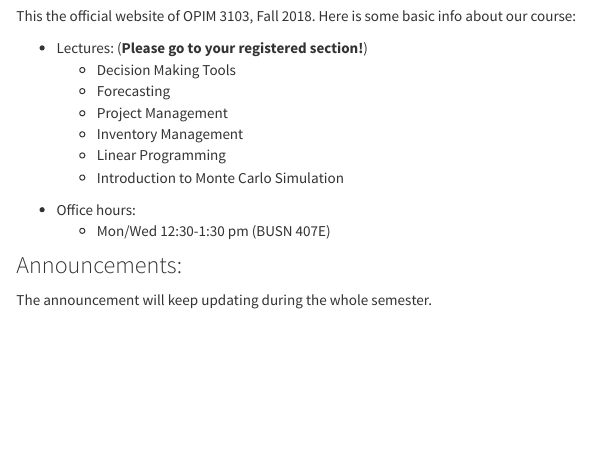
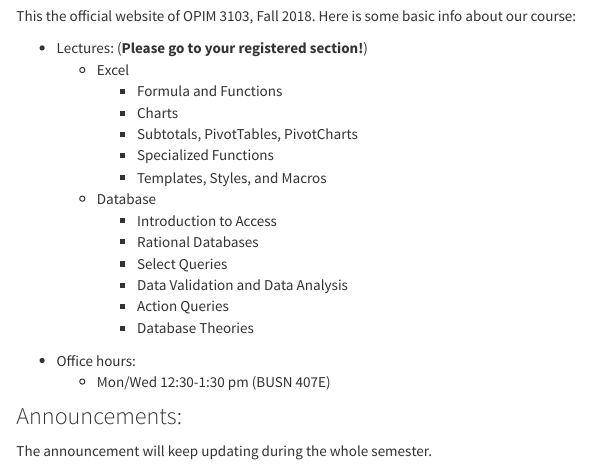
Before and after one commit to HongfeiUconn/OPIM3103, an R Markdown document (index.Rmd): the page in a window 1100 px wide, from 240 px down. Rendered offline with R 4.5, knitr and Pandoc, with nearby package versions; a font, style sheet, LaTeX package, included part or bibliography that could not be used is replaced or left out.

Commit message:
update index page

```diff
--- a/index.Rmd
+++ b/index.Rmd
@@ -22,12 +22,21 @@ This the official website of OPIM 3103, Fall 2018. Here is some basic info about
 \vspace{1cm}
 
 * Lectures: (__Please go to your registered section!__)
-    * Decision Making Tools
-    * Forecasting
-    * Project Management
-    * Inventory Management
-    * Linear Programming
-    * Introduction to Monte Carlo Simulation
+    * Excel
+        * Formula and Functions
+        * Charts
+        * Subtotals, PivotTables, PivotCharts
+        * Specialized Functions
+        * Templates, Styles, and Macros
+    * Database
+        * Introduction to Access
+        * Rational Databases
+        * Select Queries
+        * Data Validation and Data Analysis
+        * Action Queries
+        * Database Theories
+
+
 
 \vspace{1cm}
 
```
